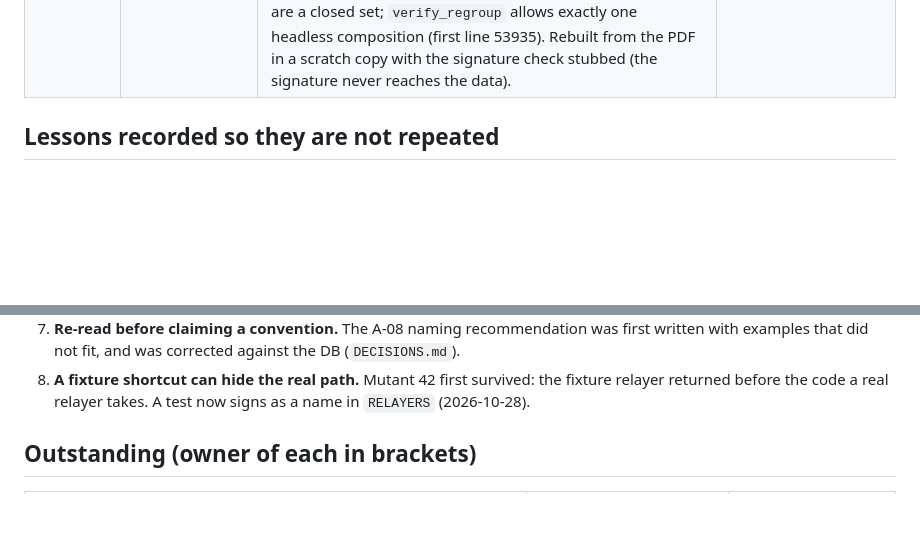
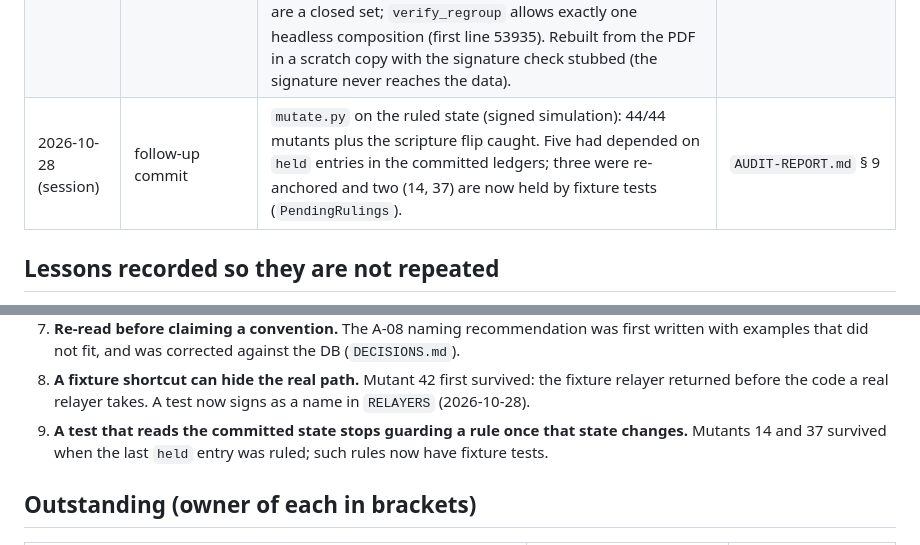
Before and after one commit to Algorythmos-AI/sggs-data, a Markdown page: validation/attribution-g3-review/AUDIT-TRAIL.md, 2 parts joined by grey strips. GitHub-like rendering; blank space fills up the shorter version.

Commit message:
docs(g3): mutation run on the ruled state (44/44 and the scripture flip caught)

```diff
--- a/validation/attribution-g3-review/AUDIT-TRAIL.md
+++ b/validation/attribution-g3-review/AUDIT-TRAIL.md
@@ -30,6 +30,7 @@ reply and his public key are committed; until then the release check fails on th
 | 2026-10-28 (session) | this commit | **Owner decision:** the reviewer cannot sign on his phone, so the owner signs the WhatsApp export himself as the relayer, recorded openly as relayed. Gate: optional `g3.relayed_by` + `g3.channel`; a relayed ruling verifies the relayer's signature (`RELAYERS`, `CHANNELS`) and is reported as "relayed …, not signed by the reviewer". 10 `RelayedRulings` tests; mutants 40–44. `RISKS.md` G-12 updated and G-14 added; `SIGN-OFF.md` step 1 gains the relayed path. No relayer key is registered yet. | `RISKS.md` G-14 |
 | 2026-10-28 (session) | none | The owner relayed the reviewer's clarification: question 2 is **A** (the line stands on its own), question 3 is **B** with the printed names. The owner said he had talked to the reviewer and asked for the rulings to be recorded as given. | Owner's chat |
 | 2026-10-28 (session) | this commit | **Rulings recorded, as relayed.** Evidence: both relayed messages, unchanged, in `rulings/2026-10-28-kanwaljit-singh-whatsapp.txt`. All 10 G3 entries `approved` (Q1, Q2, Q3, Q4, Q5, Q7); two new registered entries implement his words: `surdas-own-shabad` (kind `stands`: line 53935 becomes composition 5384, no heading) and `section-chaubole` (printed name). Q5/Q7 "no author" sets `author` null on lines 23470 and 14771. Q6 (`ਸੁਧੁ`) is **not** applied: it splits scripture line records and needs its own entry and proofs. Gate: `to` may be null for attribution; structure kinds are a closed set; `verify_regroup` allows exactly one headless composition (first line 53935). Rebuilt from the PDF in a scratch copy with the signature check stubbed (the signature never reaches the data). | `SIGN-OFF.md` |
+| 2026-10-28 (session) | follow-up commit | `mutate.py` on the ruled state (signed simulation): 44/44 mutants plus the scripture flip caught. Five had depended on `held` entries in the committed ledgers; three were re-anchored and two (14, 37) are now held by fixture tests (`PendingRulings`). | `AUDIT-REPORT.md` § 9 |
 
 ## Lessons recorded so they are not repeated
 
@@ -48,6 +49,8 @@ reply and his public key are committed; until then the release check fails on th
    examples that did not fit, and was corrected against the DB (`DECISIONS.md`).
 8. **A fixture shortcut can hide the real path.** Mutant 42 first survived: the fixture relayer returned
    before the code a real relayer takes. A test now signs as a name in `RELAYERS` (2026-10-28).
+9. **A test that reads the committed state stops guarding a rule once that state changes.** Mutants
+   14 and 37 survived when the last `held` entry was ruled; such rules now have fixture tests.
 
 ## Outstanding (owner of each in brackets)
 
```
Also changed, not shown: validation/attribution-g3-review/AUDIT-REPORT.md (+1 -1 lines).
